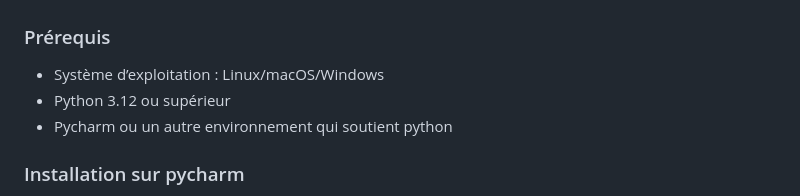
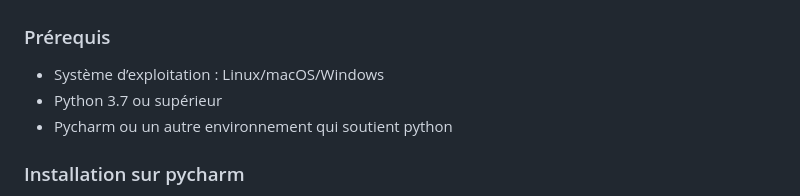
Before and after one commit to alexandraventulea/log3000-tp3, a Markdown page: README.md, the part around the change. GitHub-like rendering.

Commit message:
Update Python version requirement in README

```diff
--- a/README.md
+++ b/README.md
@@ -10,7 +10,7 @@ Nous y trouvons:
 ## Installation
 ### Prérequis
 - Système d’exploitation : Linux/macOS/Windows
-- Python 3.12 ou supérieur
+- Python 3.7 ou supérieur
 - Pycharm ou un autre environnement qui soutient python
 ### Installation sur pycharm
 1. Cloner le dépot sur votre machine locale
```
